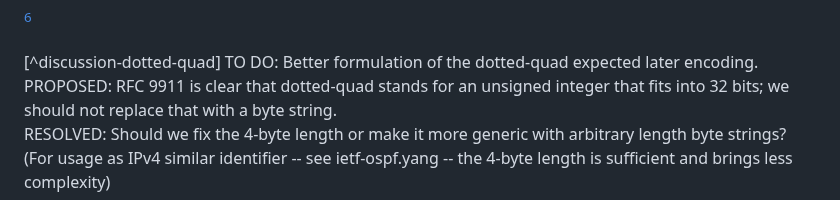
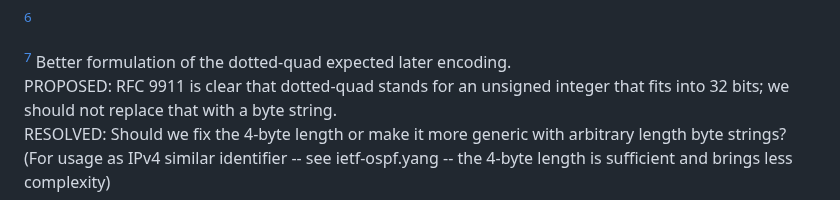
Before and after one commit to cabo/yang-standin, a Markdown page: draft-bormann-cbor-yang-standin.md, the part around the change. Drawn GitHub-style.

Commit message:
Fix footnote reference

```diff
--- a/draft-bormann-cbor-yang-standin.md
+++ b/draft-bormann-cbor-yang-standin.md
@@ -308,8 +308,8 @@ ASCII dot characters.
 
 [^cpa]
 
-[^discussion-dotted-quad]
-TO DO: Better formulation of the dotted-quad expected later encoding.<br>
+[^TODO]
+Better formulation of the dotted-quad expected later encoding.<br>
 PROPOSED: RFC 9911 is clear that dotted-quad stands for an unsigned
 integer that fits into 32 bits; we should not replace that with a byte
 string.<br>
```
